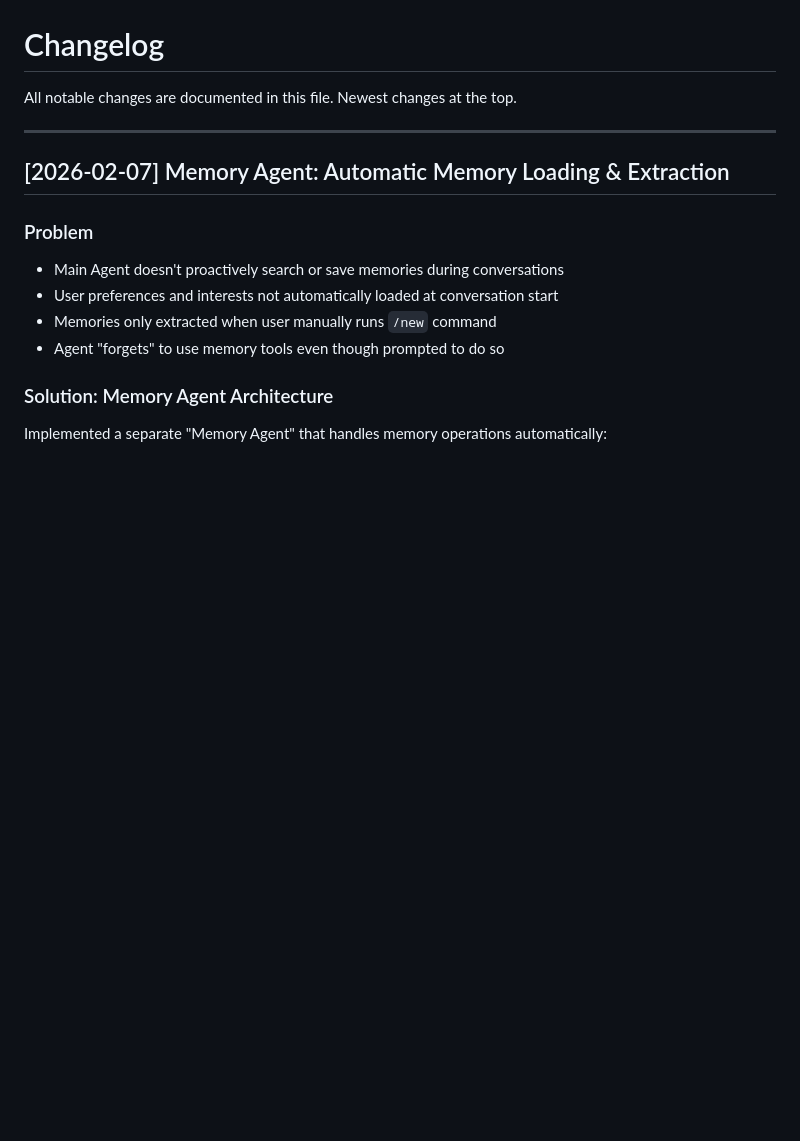
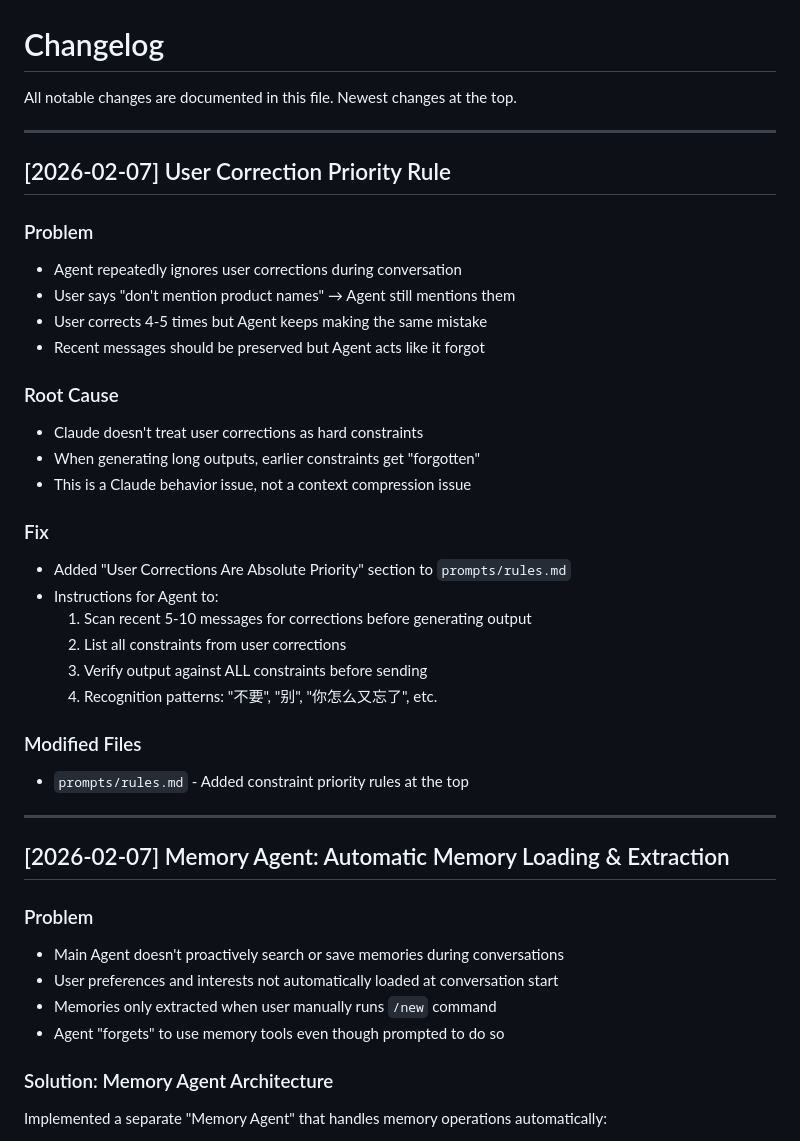
Before and after one commit to Yrzhe/telegram-claude-bot, a Markdown page: CHANGELOG.md, the part around the change. Drawn GitHub-style; blank space fills up the shorter version.

```diff
--- a/CHANGELOG.md
+++ b/CHANGELOG.md
@@ -1,6 +1,32 @@
 # Changelog
 
 All notable changes are documented in this file. Newest changes at the top.
+
+---
+
+## [2026-02-07] User Correction Priority Rule
+
+### Problem
+- Agent repeatedly ignores user corrections during conversation
+- User says "don't mention product names" → Agent still mentions them
+- User corrects 4-5 times but Agent keeps making the same mistake
+- Recent messages should be preserved but Agent acts like it forgot
+
+### Root Cause
+- Claude doesn't treat user corrections as hard constraints
+- When generating long outputs, earlier constraints get "forgotten"
+- This is a Claude behavior issue, not a context compression issue
+
+### Fix
+- Added "User Corrections Are Absolute Priority" section to `prompts/rules.md`
+- Instructions for Agent to:
+  1. Scan recent 5-10 messages for corrections before generating output
+  2. List all constraints from user corrections
+  3. Verify output against ALL constraints before sending
+  4. Recognition patterns: "不要", "别", "你怎么又忘了", etc.
+
+### Modified Files
+- `prompts/rules.md` - Added constraint priority rules at the top
 
 ---
 
```
Also changed, not shown: prompts/rules.md (+33 -0 lines).
